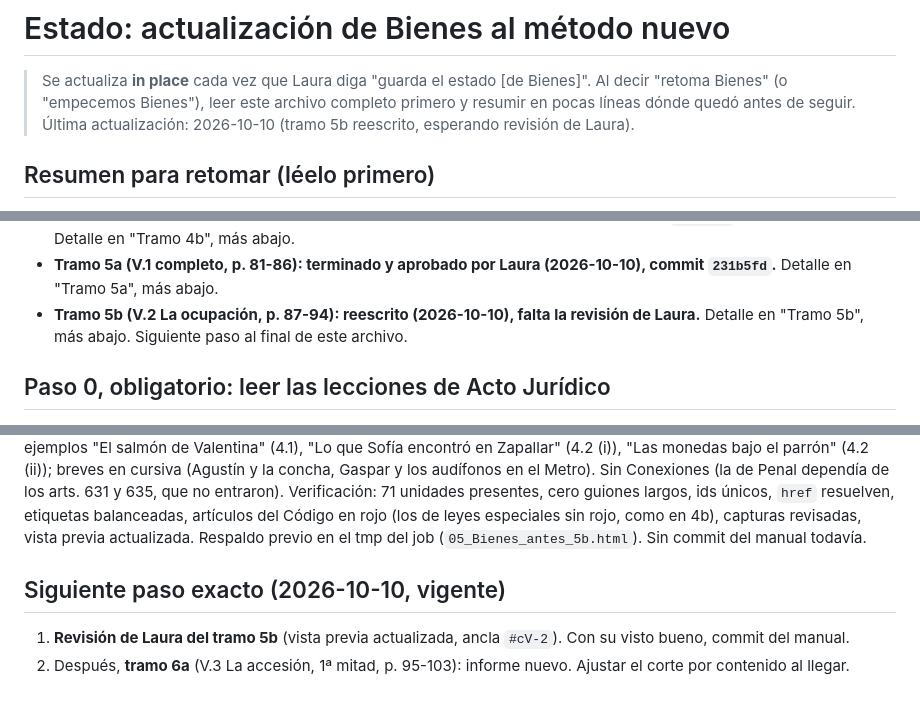
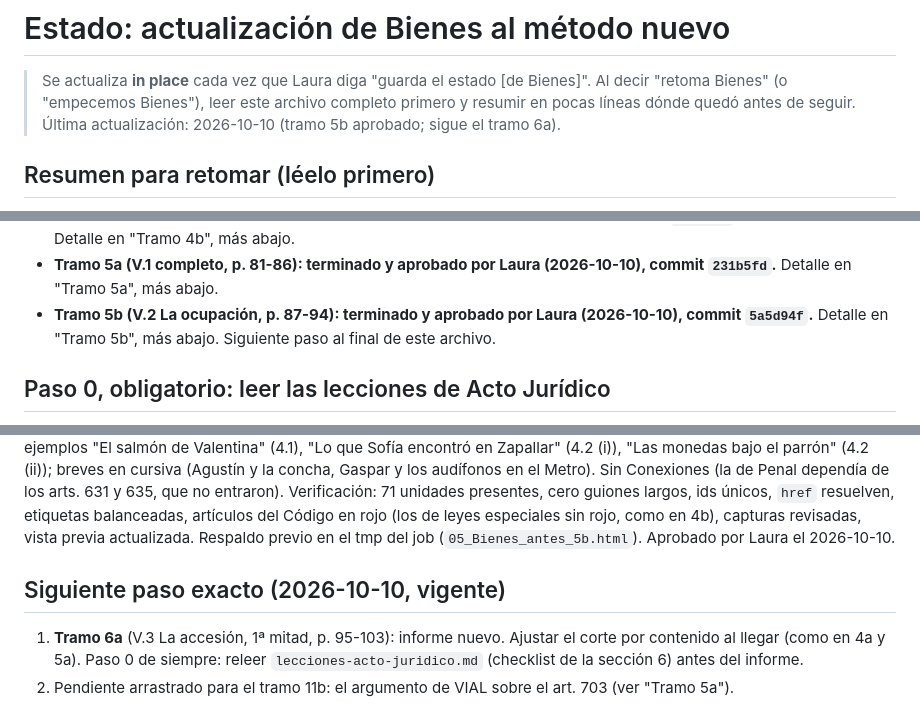
Before and after one commit to lorensaura/Leyes, a Markdown page: docs/manuales/estado_bienes.md, 3 parts joined by grey strips. GitHub-like rendering.

Commit message:
Anotar la aprobación del tramo 5b en el estado de Bienes
Co-Authored-By: Claude Opus 5.5 <noreply@anthropic.com>

```diff
--- a/docs/manuales/estado_bienes.md
+++ b/docs/manuales/estado_bienes.md
@@ -4,7 +4,7 @@
 > [de Bienes]". Al decir "retoma Bienes" (o "empecemos Bienes"), leer
 > este archivo completo primero y resumir en pocas líneas dónde quedó
 > antes de seguir. Última actualización: 2026-10-10 (tramo 5b
-> reescrito, esperando revisión de Laura).
+> aprobado; sigue el tramo 6a).
 
 ## Resumen para retomar (léelo primero)
 
@@ -51,8 +51,8 @@
   "Tramo 4b", más abajo.
 - **Tramo 5a (V.1 completo, p. 81-86): terminado y aprobado por Laura
   (2026-10-10), commit `231b5fd`.** Detalle en "Tramo 5a", más abajo.
-- **Tramo 5b (V.2 La ocupación, p. 87-94): reescrito (2026-10-10), falta
-  la revisión de Laura.** Detalle en "Tramo 5b", más abajo.
+- **Tramo 5b (V.2 La ocupación, p. 87-94): terminado y aprobado por
+  Laura (2026-10-10), commit `5a5d94f`.** Detalle en "Tramo 5b", más abajo.
   Siguiente paso al final de este archivo.
 
 ## Paso 0, obligatorio: leer las lecciones de Acto Jurídico
@@ -969,11 +969,13 @@ Verificación: 71 unidades presentes, cero guiones largos, ids únicos,
 `href` resuelven, etiquetas balanceadas, artículos del Código en rojo
 (los de leyes especiales sin rojo, como en 4b), capturas revisadas, vista
 previa actualizada. Respaldo previo en el tmp del job
-(`05_Bienes_antes_5b.html`). Sin commit del manual todavía.
+(`05_Bienes_antes_5b.html`). Aprobado por Laura el 2026-10-10.
 
 ## Siguiente paso exacto (2026-10-10, vigente)
 
-1. **Revisión de Laura del tramo 5b** (vista previa actualizada, ancla
-   `#cV-2`). Con su visto bueno, commit del manual.
-2. Después, **tramo 6a** (V.3 La accesión, 1ª mitad, p. 95-103): informe
-   nuevo. Ajustar el corte por contenido al llegar.
+1. **Tramo 6a** (V.3 La accesión, 1ª mitad, p. 95-103): informe nuevo.
+   Ajustar el corte por contenido al llegar (como en 4a y 5a). Paso 0
+   de siempre: releer `lecciones-acto-juridico.md` (checklist de la
+   sección 6) antes del informe.
+2. Pendiente arrastrado para el tramo 11b: el argumento de VIAL sobre el
+   art. 703 (ver "Tramo 5a").
```
Also changed, not shown: other parts of docs/manuales/estado_bienes.md (+1 -1 lines).
